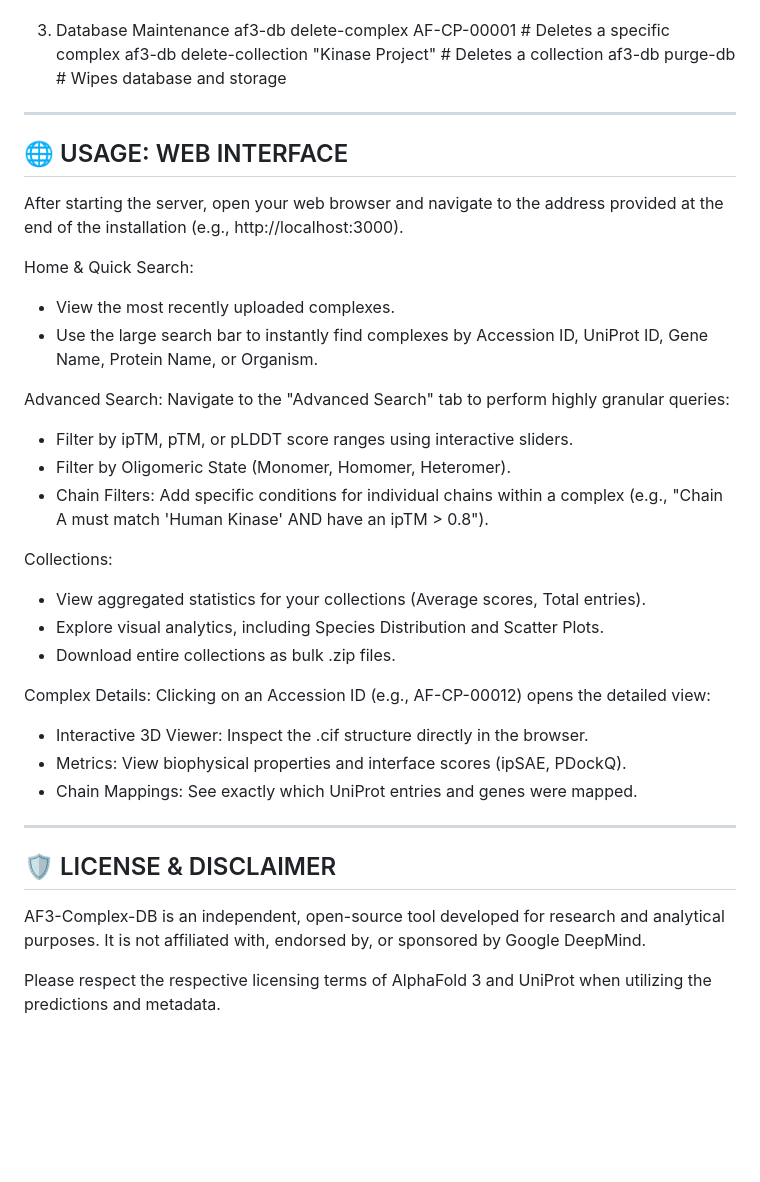
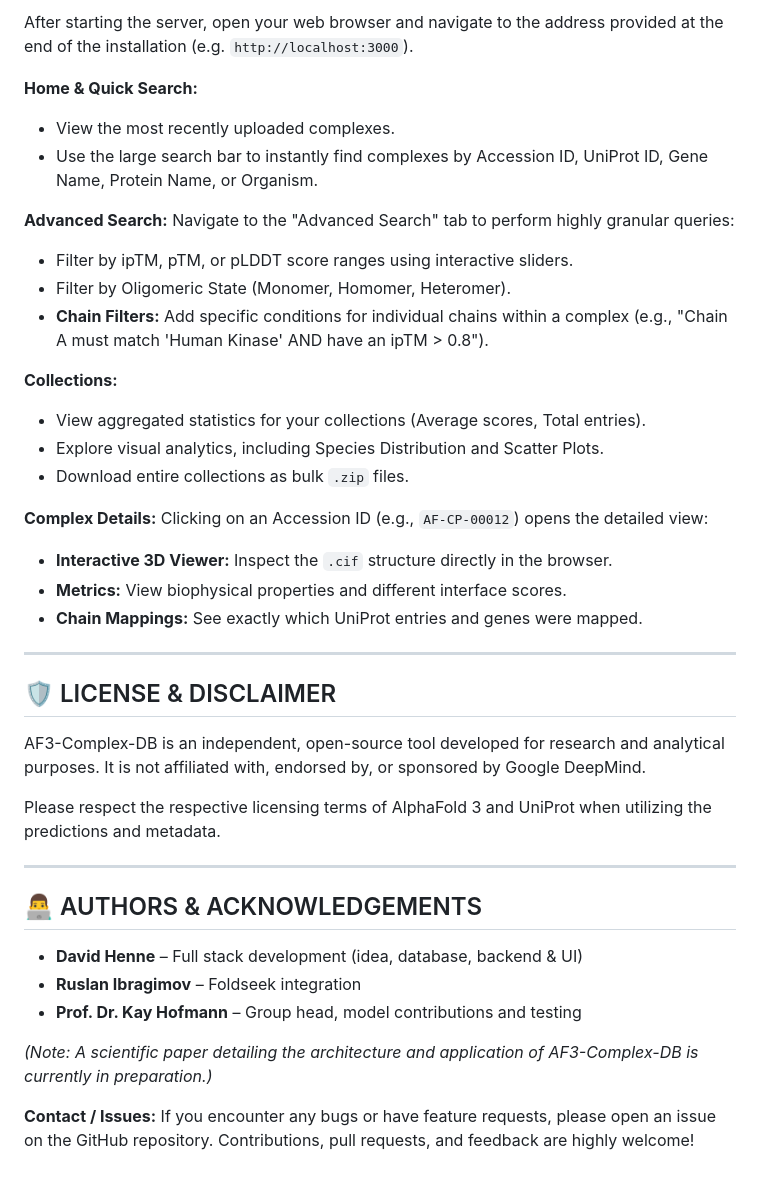
Before and after one commit to david-dev-code/af3-complex-db, a Markdown page: README.md, the part around one of its changes. Rendered like a GitHub page; blank space fills up the shorter version.

```diff
--- a/README.md
+++ b/README.md
@@ -79,51 +88,43 @@ using the --pattern argument:
 
+After starting the server, open your web browser and navigate to the address provided at the end of the installation (e.g. `http://localhost:3000`).
 
+**Home & Quick Search:**
+- View the most recently uploaded complexes.
+- Use the large search bar to instantly find complexes by Accession ID, UniProt ID, Gene Name, Protein Name, or Organism.
 
-3. Database Maintenance
-   af3-db delete-complex AF-CP-00001           # Deletes a specific complex
-   af3-db delete-collection "Kinase Project"   # Deletes a collection
-   af3-db purge-db                             # Wipes database and storage
-
--------------------------------------------------------------------------------
-
-🌐 USAGE: WEB INTERFACE
------------------------
-
-After starting the server, open your web browser and navigate to the address
-provided at the end of the installation (e.g., http://localhost:3000).
-
-Home & Quick Search:
-- View the most recently uploaded complexes.
-- Use the large search bar to instantly find complexes by Accession ID,
-  UniProt ID, Gene Name, Protein Name, or Organism.
-
-Advanced Search:
+**Advanced Search:**
 Navigate to the "Advanced Search" tab to perform highly granular queries:
 - Filter by ipTM, pTM, or pLDDT score ranges using interactive sliders.
 - Filter by Oligomeric State (Monomer, Homomer, Heteromer).
-- Chain Filters: Add specific conditions for individual chains within a complex
-  (e.g., "Chain A must match 'Human Kinase' AND have an ipTM > 0.8").
+- **Chain Filters:** Add specific conditions for individual chains within a complex (e.g., "Chain A must match 'Human Kinase' AND have an ipTM > 0.8").
 
-Collections:
+**Collections:**
 - View aggregated statistics for your collections (Average scores, Total entries).
 - Explore visual analytics, including Species Distribution and Scatter Plots.
-- Download entire collections as bulk .zip files.
+- Download entire collections as bulk `.zip` files.
 
-Complex Details:
-Clicking on an Accession ID (e.g., AF-CP-00012) opens the detailed view:
-- Interactive 3D Viewer: Inspect the .cif structure directly in the browser.
-- Metrics: View biophysical properties and interface scores (ipSAE, PDockQ).
-- Chain Mappings: See exactly which UniProt entries and genes were mapped.
+**Complex Details:**
+Clicking on an Accession ID (e.g., `AF-CP-00012`) opens the detailed view:
+- **Interactive 3D Viewer:** Inspect the `.cif` structure directly in the browser.
+- **Metrics:** View biophysical properties and different interface scores.
+- **Chain Mappings:** See exactly which UniProt entries and genes were mapped.
 
+---
 
--------------------------------------------------------------------------------
+## 🛡️ LICENSE & DISCLAIMER
 
-🛡️ LICENSE & DISCLAIMER
------------------------
+AF3-Complex-DB is an independent, open-source tool developed for research and analytical purposes. It is not affiliated with, endorsed by, or sponsored by Google DeepMind.
 
-AF3-Complex-DB is an independent, open-source tool developed for research
-and analytical purposes. It is not affiliated with, endorsed by, or sponsored
-by Google DeepMind.
+Please respect the respective licensing terms of AlphaFold 3 and UniProt when utilizing the predictions and metadata.
 
-Please respect the respective licensing terms of AlphaFold 3 and UniProt
-when utilizing the predictions and metadata.
+---
+
+## 👨‍💻 AUTHORS & ACKNOWLEDGEMENTS
+
+* **David Henne** – Full stack development (idea, database, backend & UI)
+* **Ruslan Ibragimov** – Foldseek integration
+* **Prof. Dr. Kay Hofmann** – Group head, model contributions and testing
+
+*(Note: A scientific paper detailing the architecture and application of AF3-Complex-DB is currently in preparation.)*
+
+**Contact / Issues:** If you encounter any bugs or have feature requests, please open an issue on the GitHub repository. Contributions, pull requests, and feedback are highly welcome!
```
Also changed, not shown: other parts of README.md (+60 -51 lines).
